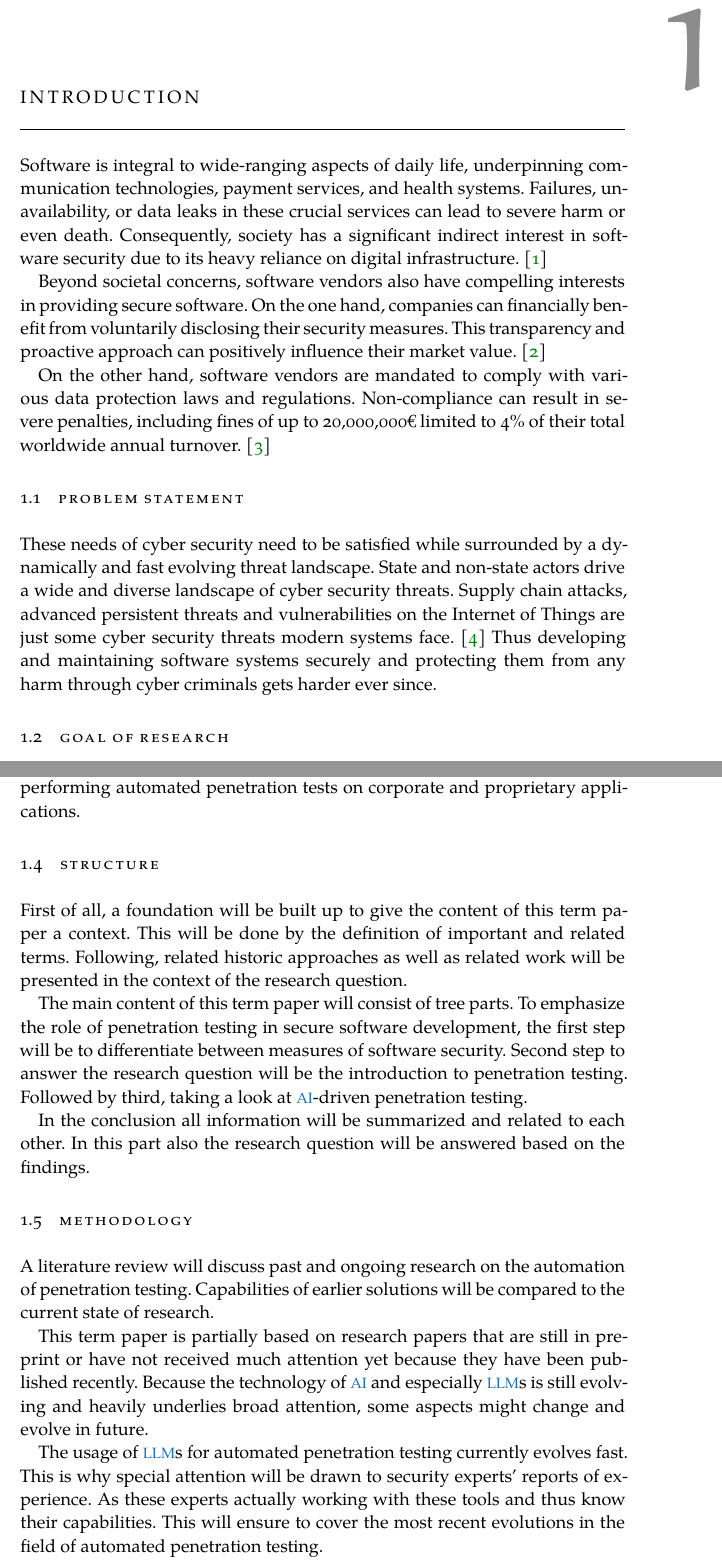
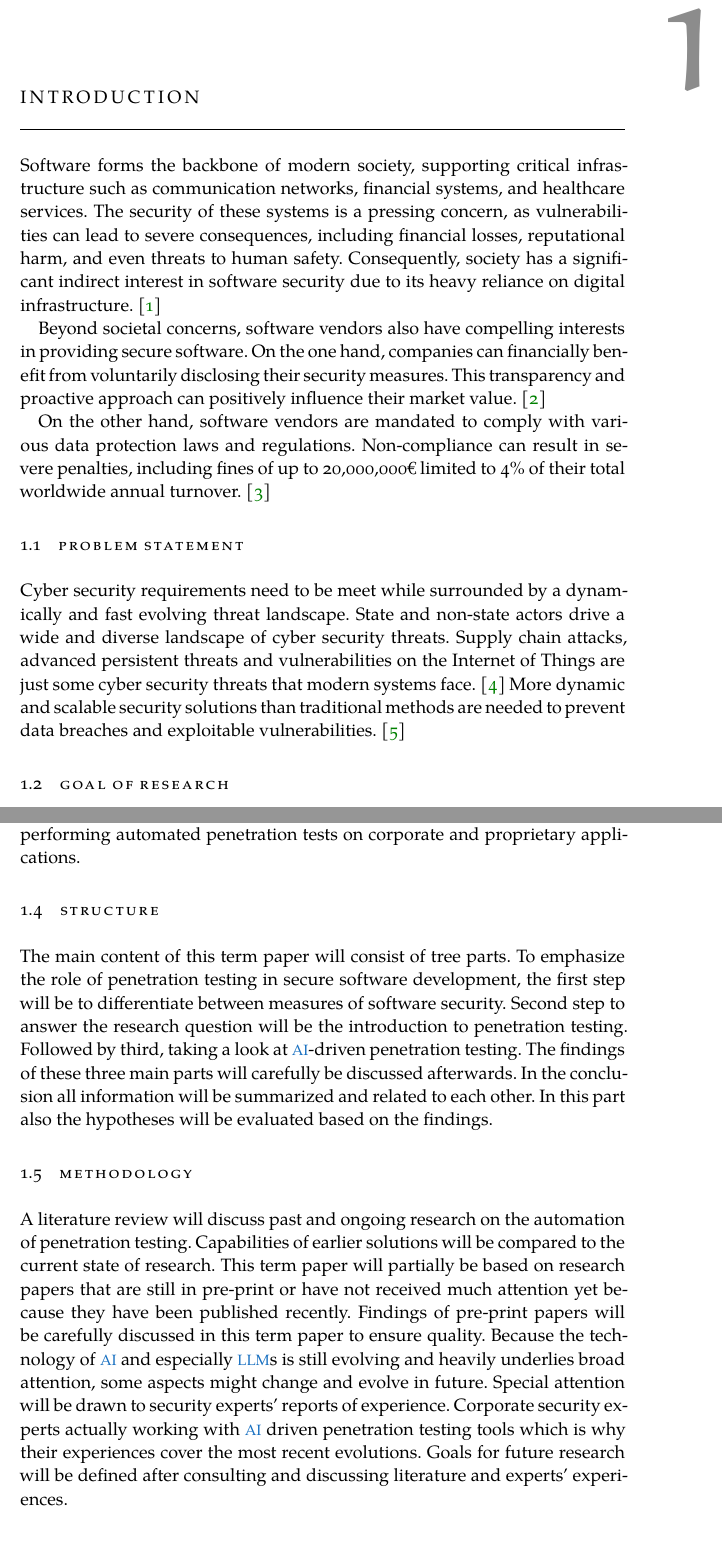
Before and after one commit to hprien/hausarbeit_1, a LaTeX thesis (thesis.tex, which reads chapters/examples/chapter01.tex): two parts of pages 7 and 8 of 22, joined at a grey line, cut so that both start at the same text, the shorter picture padded with empty space. Compiled offline with XeLaTeX; a missing font is replaced by an installed copy or a similar font.

Commit message:
made chapter one more specific

```diff
--- a/chapters/examples/chapter01.tex
+++ b/chapters/examples/chapter01.tex
@@ -1,6 +1,6 @@
 \chapter{Introduction}
 \label{ch:intro}
-Software is integral to wide-ranging aspects of daily life, underpinning communication technologies, payment services, and health systems. Failures, unavailability, or data leaks in these crucial services can lead to severe harm or even death. Consequently, society has a significant indirect interest in software security due to its heavy reliance on digital infrastructure. \cite{Wilson_2020}
+Software forms the backbone of modern society, supporting critical infrastructure such as communication networks, financial systems, and healthcare services. The security of these systems is a pressing concern, as vulnerabilities can lead to severe consequences, including financial losses, reputational harm, and even threats to human safety. Consequently, society has a significant indirect interest in software security due to its heavy reliance on digital infrastructure. \cite{Wilson_2020}
 
 Beyond societal concerns, software vendors also have compelling interests in providing secure software. On the one hand, companies can financially benefit from voluntarily disclosing their security measures. This transparency and proactive approach can positively influence their market value. \cite{Gordon_2010}
 
@@ -11,7 +11,7 @@ On the other hand, software vendors are mandated to comply with various data pro
 %
 \section{Problem Statement}
 \label{sec:intro:problem_statement}
-These needs of cyber security need to be satisfied while surrounded by a dynamically and fast evolving threat landscape. State and non-state actors drive a wide and diverse landscape of cyber security threats. Supply chain attacks, advanced persistent threats and vulnerabilities on the Internet of Things are just some cyber security threats modern systems face. \cite{Adeyeri_2024} Thus developing and maintaining software systems securely and protecting them from any harm through cyber criminals gets harder ever since.
+Cyber security requirements need to be meet while surrounded by a dynamically and fast evolving threat landscape. State and non-state actors drive a wide and diverse landscape of cyber security threats. Supply chain attacks, advanced persistent threats and vulnerabilities on the Internet of Things are just some cyber security threats that modern systems face. \cite{Adeyeri_2024} More dynamic and scalable security solutions than traditional methods are needed to prevent data breaches and exploitable vulnerabilities. \cite{Stefinko_2024}
 
 %
 % Section: Goal of research
@@ -39,22 +35,11 @@ The central research question addressed in this term paper is following: RQ: Are
 %
 \section{Structure}
 \label{sec:intro:structure}
-First of all, a foundation will be built up to give the content of this term paper a context. This will be done by the definition of important and related terms. Following, related historic approaches as well as related work will be presented in the context of the research question.
-
-The main content of this term paper will consist of tree parts. To emphasize the role of penetration testing in secure software development, the first step will be to differentiate between measures of software security. Second step to answer the research question will be the introduction to penetration testing. Followed by third, taking a look at \ac{AI}-driven penetration testing.
-
-In the conclusion all information will be summarized and related to each other. In this part also the research question will be answered based on the findings.
-
+The main content of this term paper will consist of tree parts. To emphasize the role of penetration testing in secure software development, the first step will be to differentiate between measures of software security. Second step to answer the research question will be the introduction to penetration testing. Followed by third, taking a look at \ac{AI}-driven penetration testing. The findings of these three main parts will carefully be discussed afterwards. In the conclusion all information will be summarized and related to each other. In this part also the hypotheses will be evaluated based on the findings.
 
 %
 % Section: Methodology
 %
 \section{Methodology}
 \label{sec:intro:methodology}
-A literature review will discuss past and ongoing research on the automation of penetration testing. Capabilities of earlier solutions will be compared to the current state of research.
-
-This term paper is partially based on research papers that are still in pre-print or have not received much attention yet because they have been published recently. Because the technology of \ac{AI} and especially \ac{LLM}s is still evolving and heavily underlies broad attention, some aspects might change and evolve in future.
-
-The usage of \ac{LLM}s for automated penetration testing currently evolves fast. This is why special attention will be drawn to security experts' reports of experience. As these experts actually working with these tools and thus know their capabilities. This will ensure to cover the most recent evolutions in the field of automated penetration testing.
-
-Based on the literature review, attention will also be drawn to security challenges and the need of future work.
+A literature review will discuss past and ongoing research on the automation of penetration testing. Capabilities of earlier solutions will be compared to the current state of research. This term paper will partially be based on research papers that are still in pre-print or have not received much attention yet because they have been published recently. Findings of pre-print papers will be carefully discussed in this term paper to ensure quality. Because the technology of \ac{AI} and especially \ac{LLM}s is still evolving and heavily underlies broad attention, some aspects might change and evolve in future. Special attention will be drawn to security experts' reports of experience. Corporate security experts actually working with \ac{AI} driven penetration testing tools which is why their experiences cover the most recent evolutions. Goals for future research will be defined after consulting and discussing literature and experts' experiences.
```
Also changed, not shown: chapters/examples/chapter05.tex (+0 -2 lines), frontbackmatter/AbstractEN.tex (+0 -3 lines), thesis.pdf, chapters/examples/chapter01.tex (6 more changed lines).
